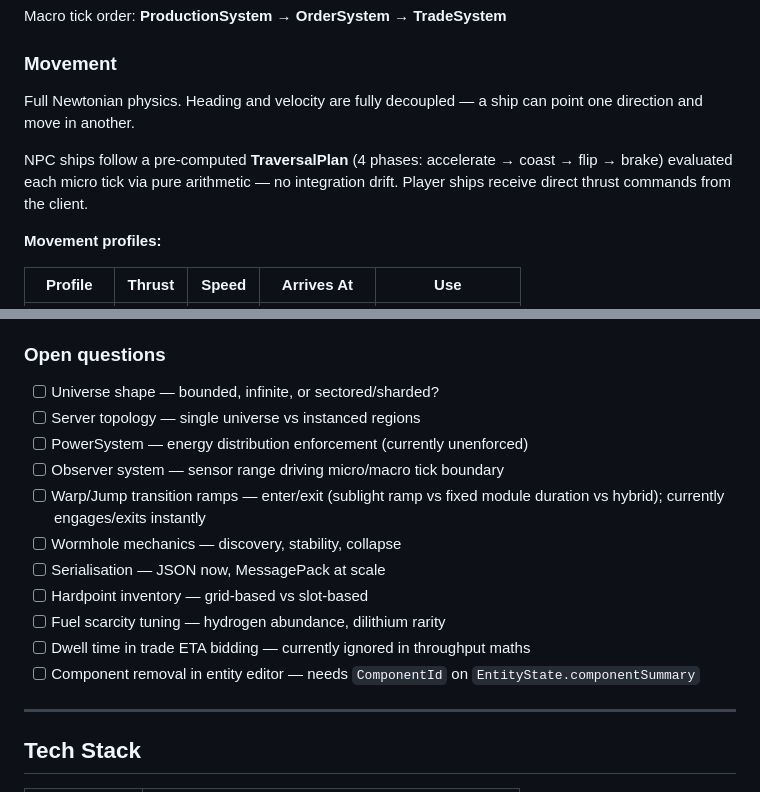
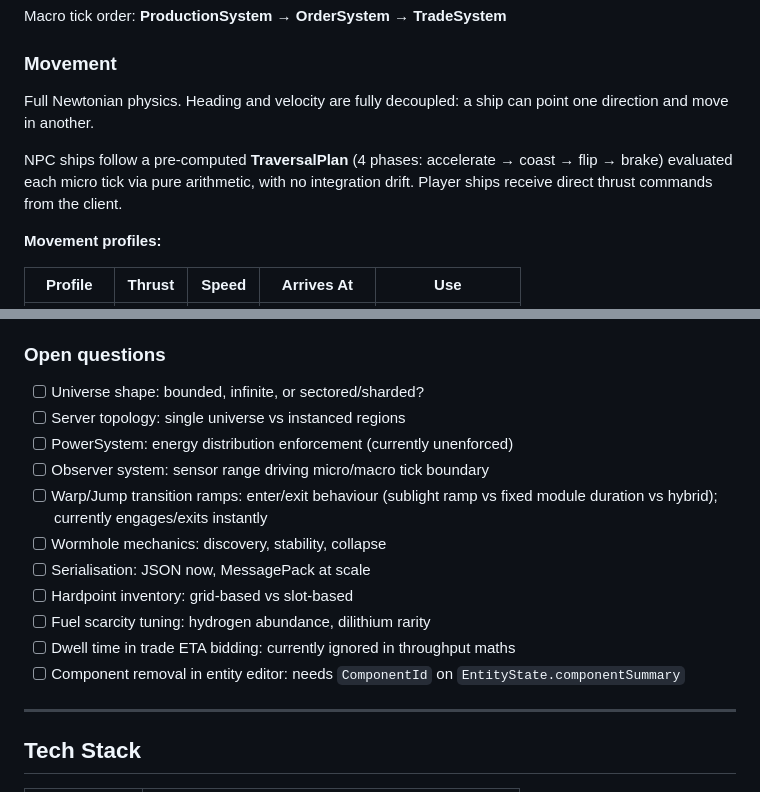
Before and after one commit to JasonBHall/portfolio, a Markdown page: starship/README.md, 2 parts joined by grey strips. Rendered like a GitHub page.

```diff
--- a/starship/README.md
+++ b/starship/README.md
@@ -170,9 +170,9 @@ Macro tick order: **ProductionSystem → OrderSystem → TradeSystem**
 
 ### Movement
 
-Full Newtonian physics. Heading and velocity are fully decoupled — a ship can point one direction and move in another.
+Full Newtonian physics. Heading and velocity are fully decoupled: a ship can point one direction and move in another.
 
-NPC ships follow a pre-computed **TraversalPlan** (4 phases: accelerate → coast → flip → brake) evaluated each micro tick via pure arithmetic — no integration drift. Player ships receive direct thrust commands from the client.
+NPC ships follow a pre-computed **TraversalPlan** (4 phases: accelerate → coast → flip → brake) evaluated each micro tick via pure arithmetic, with no integration drift. Player ships receive direct thrust commands from the client.
 
 **Movement profiles:**
 
@@ -265,17 +265,17 @@ Recipe quantities are in **units** (not stacks). `StackSize` is a cargo slot con
 
 ### Open questions
 
-- [ ] Universe shape — bounded, infinite, or sectored/sharded?
-- [ ] Server topology — single universe vs instanced regions
-- [ ] PowerSystem — energy distribution enforcement (currently unenforced)
-- [ ] Observer system — sensor range driving micro/macro tick boundary
-- [ ] Warp/Jump transition ramps — enter/exit (sublight ramp vs fixed module duration vs hybrid); currently engages/exits instantly
-- [ ] Wormhole mechanics — discovery, stability, collapse
-- [ ] Serialisation — JSON now, MessagePack at scale
-- [ ] Hardpoint inventory — grid-based vs slot-based
-- [ ] Fuel scarcity tuning — hydrogen abundance, dilithium rarity
-- [ ] Dwell time in trade ETA bidding — currently ignored in throughput maths
-- [ ] Component removal in entity editor — needs `ComponentId` on `EntityState.componentSummary`
+- [ ] Universe shape: bounded, infinite, or sectored/sharded?
+- [ ] Server topology: single universe vs instanced regions
+- [ ] PowerSystem: energy distribution enforcement (currently unenforced)
+- [ ] Observer system: sensor range driving micro/macro tick boundary
+- [ ] Warp/Jump transition ramps: enter/exit behaviour (sublight ramp vs fixed module duration vs hybrid); currently engages/exits instantly
+- [ ] Wormhole mechanics: discovery, stability, collapse
+- [ ] Serialisation: JSON now, MessagePack at scale
+- [ ] Hardpoint inventory: grid-based vs slot-based
+- [ ] Fuel scarcity tuning: hydrogen abundance, dilithium rarity
+- [ ] Dwell time in trade ETA bidding: currently ignored in throughput maths
+- [ ] Component removal in entity editor: needs `ComponentId` on `EntityState.componentSummary`
 
 ---
 
```
Also changed, not shown: other parts of starship/README.md (+29 -29 lines).
